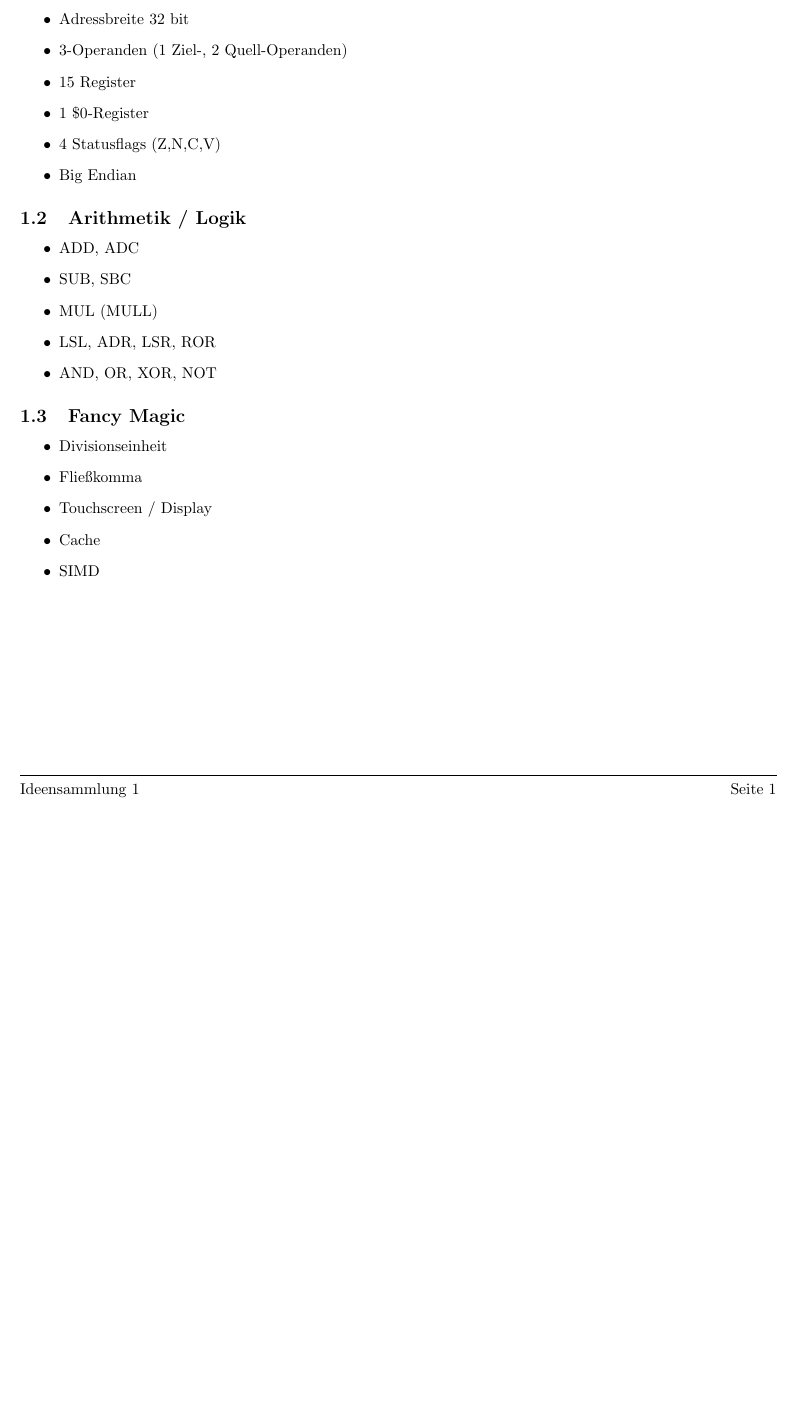
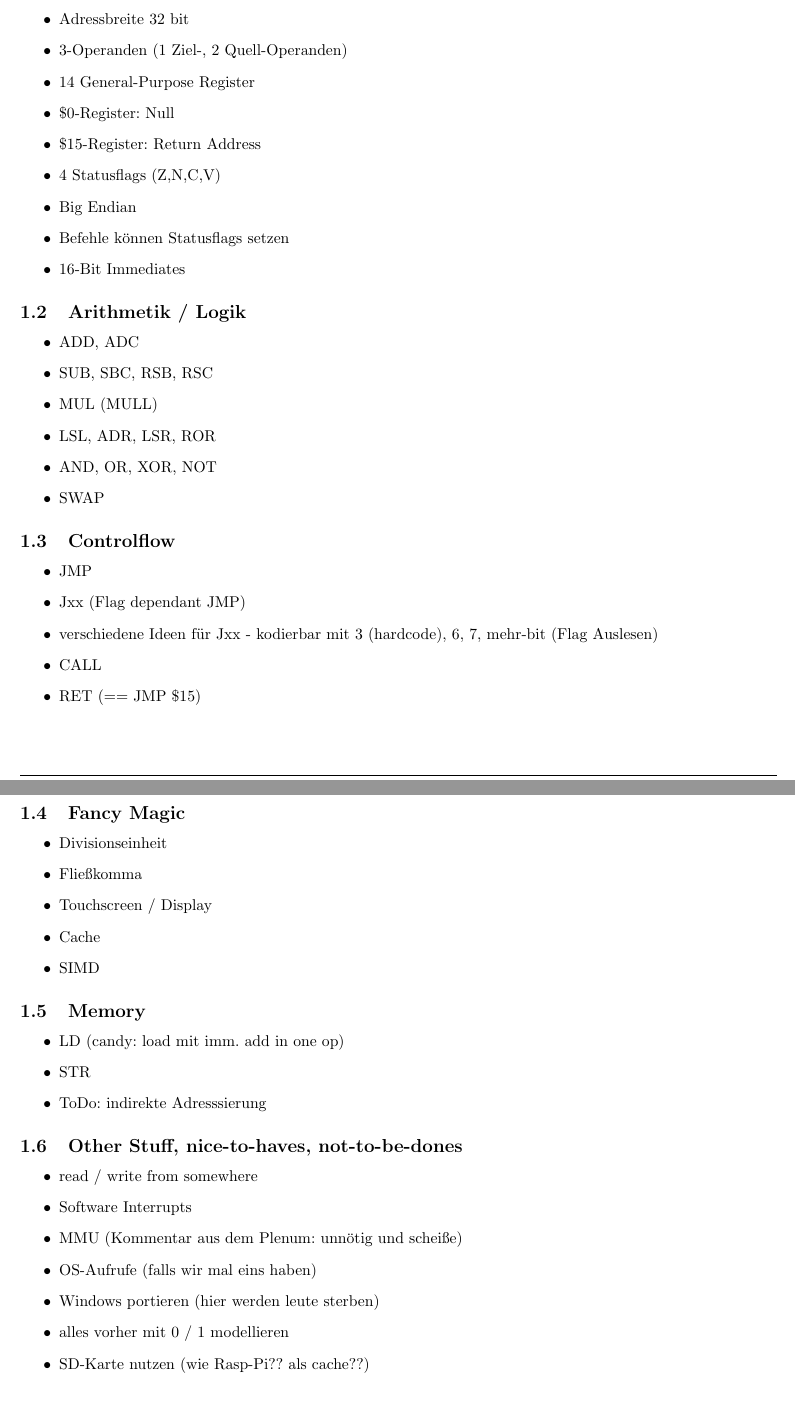
Before and after one commit to svenstaro/uni-projekt, a LaTeX document (Ideensammlung.tex): part of the page before the commit and two parts of pages 1 and 2 of 2 after it, the two joined at a grey line, cut so that both start at the same text, the shorter picture padded with empty space. Compiled offline with pdfLaTeX.

Commit message:
More ideas.

```diff
--- a/Ideensammlung.tex
+++ b/Ideensammlung.tex
@@ -58,11 +58,13 @@
 \item Wortbreite 32 bit
 \item Adressbreite 32 bit
 \item 3-Operanden (1 Ziel-, 2 Quell-Operanden)
-\item 15 Register
-\item 1 \$0-Register
+\item 14 General-Purpose Register
+\item \$0-Register: Null
+\item \$15-Register: Return Address
 \item 4 Statusflags (Z,N,C,V)
 \item Big Endian
-
+\item Befehle können Statusflags setzen
+\item 16-Bit Immediates
 
 \end{itemize}
 
@@ -70,10 +72,21 @@
 
 \begin{itemize}
 \item ADD, ADC
-\item SUB, SBC
+\item SUB, SBC, RSB, RSC
 \item MUL (MULL)
 \item LSL, ADR, LSR, ROR
 \item AND, OR, XOR, NOT
+\item SWAP
+\end{itemize}
+
+\subsection{Controlflow}
+
+\begin{itemize}
+\item JMP
+\item Jxx (Flag dependant JMP)
+\item verschiedene Ideen für Jxx - kodierbar mit 3 (hardcode), 6, 7, mehr-bit (Flag Auslesen)
+\item CALL
+\item RET (== JMP \$15)
 \end{itemize}
 
 \subsection{Fancy Magic}
@@ -86,5 +99,22 @@
 \item SIMD
 \end{itemize}
 
+\subsection{Memory}
 
+\begin{itemize}
+\item LD (candy: load mit imm. add in one op)
+\item STR
+\item ToDo: indirekte Adresssierung
+\end{itemize}
+
+\subsection{Other Stuff, nice-to-haves, not-to-be-dones}
+
+\begin{itemize}
+\item read / write from somewhere
+\item Software Interrupts
+\item MMU (Kommentar aus dem Plenum: unnötig und scheiße)
+\item OS-Aufrufe (falls wir mal eins haben)
+\item Windows portieren (hier werden leute sterben)
+\item alles vorher mit 0 / 1 modellieren
+\item SD-Karte nutzen (wie Rasp-Pi?? als cache??)
 \end{document}
```
